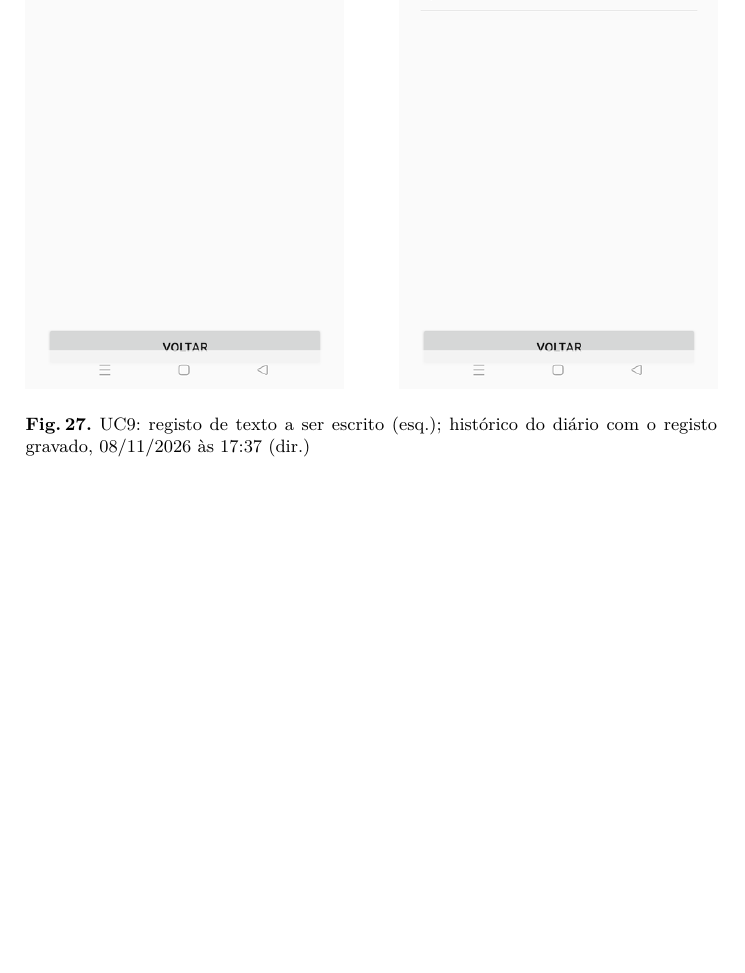
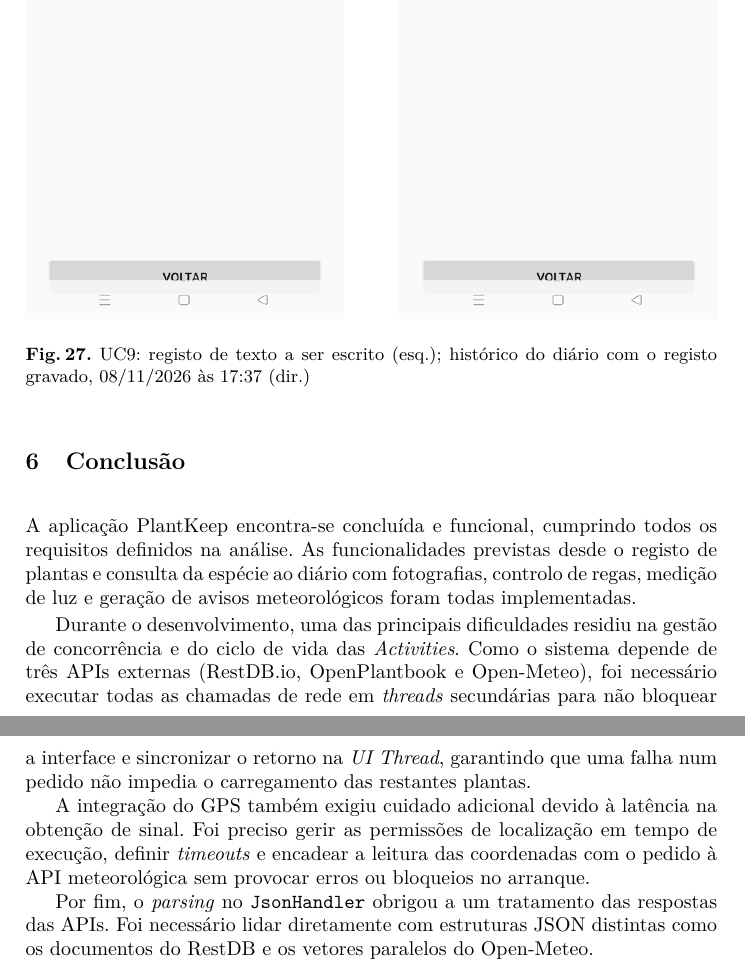
Before and after one commit to compaqle/DSSMV_ProjectDroid_1251486_1251506, a LaTeX thesis (.docs/DSSMV_ProjectDroid_report_1251486_1251506.tex): part of page 28 of 28 before the commit and two parts of pages 28 and 29 of 29 after it, the two joined at a grey line, cut so that both start at the same text, the shorter picture padded with empty space. Compiled offline with pdfLaTeX.

Commit message:
Conclusão do relatório

```diff
--- a/.docs/DSSMV_ProjectDroid_report_1251486_1251506.tex
+++ b/.docs/DSSMV_ProjectDroid_report_1251486_1251506.tex
@@ -860,4 +860,33 @@ real (Figura~\ref{fig:uc9}).
     \label{fig:uc9}
 \end{figure}
 
+
+% -------------------------------------------------------------
+\section{Conclusão}
+
+
+
+A aplicação PlantKeep encontra-se concluída e funcional, cumprindo todos os
+requisitos definidos na análise. As funcionalidades previstas desde o registo
+de plantas e consulta da espécie ao diário com fotografias, controlo de regas,
+medição de luz e geração de avisos meteorológicos foram todas implementadas.
+
+Durante o desenvolvimento, uma das principais dificuldades residiu na gestão de
+concorrência e do ciclo de vida das \textit{Activities}. Como o sistema depende
+de três APIs externas (RestDB.io, OpenPlantbook e Open-Meteo), foi
+necessário executar todas as chamadas de rede em \textit{threads} secundárias
+para não bloquear a interface e sincronizar o retorno na \textit{UI Thread},
+garantindo que uma falha num pedido não impedia o carregamento das restantes
+plantas.
+
+A integração do GPS também exigiu cuidado adicional devido à latência na
+obtenção de sinal. Foi preciso gerir as permissões de localização em tempo
+de execução, definir \textit{timeouts} e encadear a leitura das coordenadas
+com o pedido à API meteorológica sem provocar erros ou bloqueios no
+arranque.
+
+Por fim, o \textit{parsing} no \texttt{JsonHandler} obrigou a um tratamento
+das respostas das APIs. Foi necessário lidar diretamente com estruturas JSON
+distintas como os documentos do RestDB e os vetores paralelos do Open-Meteo.
+
 \end{document}
```
Also changed, not shown: .docs/DSSMV_ProjectDroid_report_1251486_1251506.tex (4 more changed lines).
